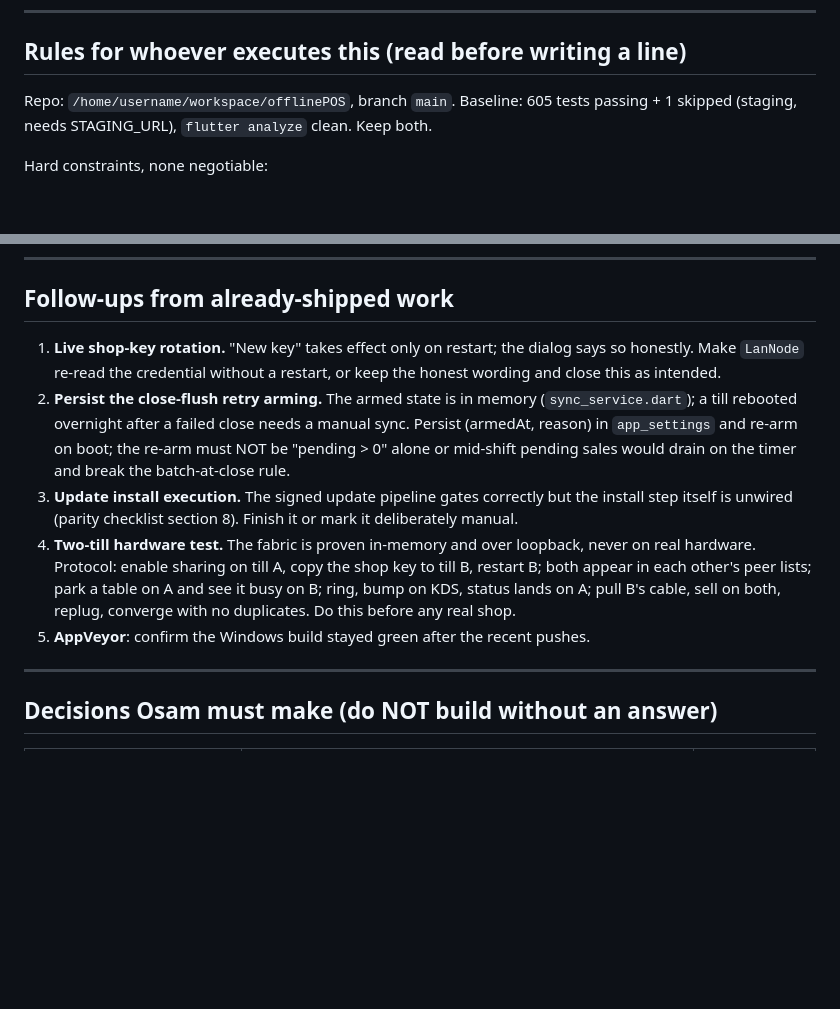
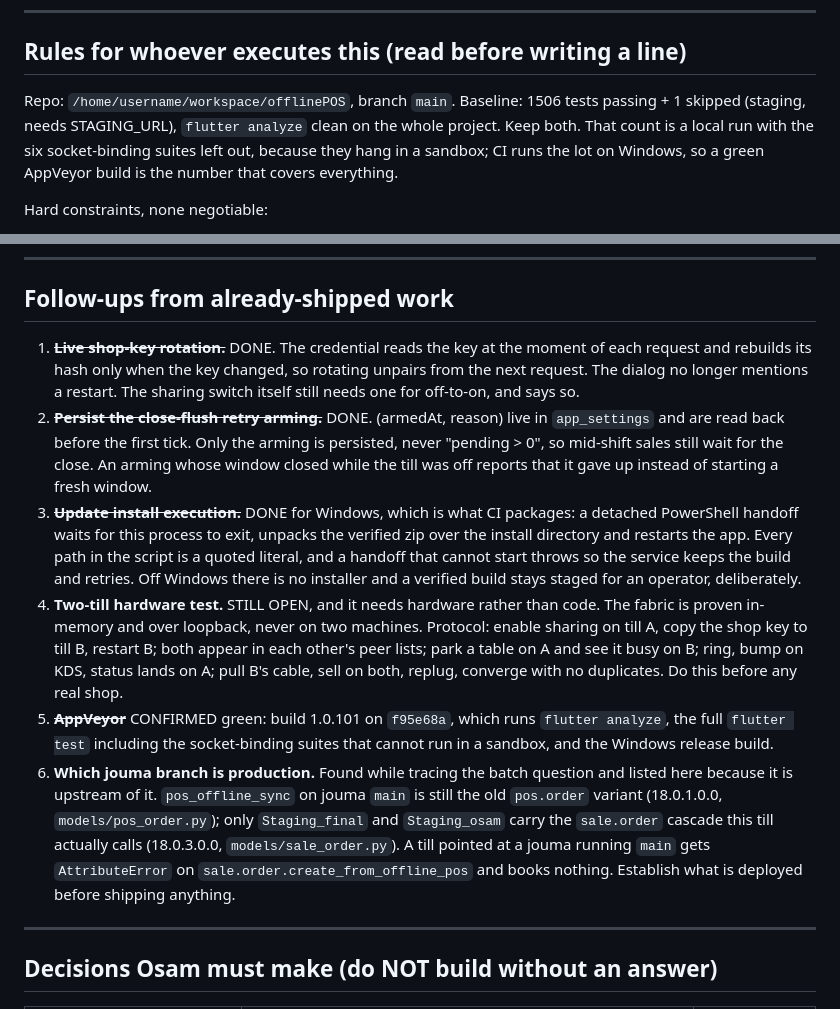
Before and after one commit to codesolutioneg/offlinePOS, a Markdown page: docs/PARITY_FINALIZE_PLAN.md, 2 parts joined by grey strips. Drawn GitHub-style; blank space fills up the shorter version.

Commit message:
docs: close the follow-ups that are done and record what is not
Three of the five are finished: the shop key rotates live, the retry arming
survives a restart, and a verified Windows build installs itself. AppVeyor is
confirmed green on the current head, which is the run that covers the suites a
sandbox cannot execute.

The two-till hardware test stays open because it needs two machines rather than
more code. Added one item that came out of tracing the batch question and is
upstream of it: pos_offline_sync on jouma main is still the pos.order variant,
so a till pointed at that build books nothing.

Baseline count refreshed; 605 was several hundred tests ago.

```diff
--- a/docs/PARITY_FINALIZE_PLAN.md
+++ b/docs/PARITY_FINALIZE_PLAN.md
@@ -27,8 +27,11 @@ stores and LAN events, never a network call on a selling path.**
 
 ## Rules for whoever executes this (read before writing a line)
 
-Repo: `/home/username/workspace/offlinePOS`, branch `main`. Baseline: 605 tests
-passing + 1 skipped (staging, needs STAGING_URL), `flutter analyze` clean. Keep both.
+Repo: `/home/username/workspace/offlinePOS`, branch `main`. Baseline: 1506 tests
+passing + 1 skipped (staging, needs STAGING_URL), `flutter analyze` clean on the
+whole project. Keep both. That count is a local run with the six socket-binding
+suites left out, because they hang in a sandbox; CI runs the lot on Windows, so a
+green AppVeyor build is the number that covers everything.
 
 Hard constraints, none negotiable:
 
@@ -370,23 +373,37 @@ phone, time, covers, state) + due-soon badge on the floor tile + a
 
 ## Follow-ups from already-shipped work
 
-1. **Live shop-key rotation.** "New key" takes effect only on restart; the dialog
-   says so honestly. Make `LanNode` re-read the credential without a restart, or
-   keep the honest wording and close this as intended.
-2. **Persist the close-flush retry arming.** The armed state is in memory
-   (`sync_service.dart`); a till rebooted overnight after a failed close needs a
-   manual sync. Persist (armedAt, reason) in `app_settings` and re-arm on boot;
-   the re-arm must NOT be "pending > 0" alone or mid-shift pending sales would
-   drain on the timer and break the batch-at-close rule.
-3. **Update install execution.** The signed update pipeline gates correctly but the
-   install step itself is unwired (parity checklist section 8). Finish it or mark
-   it deliberately manual.
-4. **Two-till hardware test.** The fabric is proven in-memory and over loopback,
-   never on real hardware. Protocol: enable sharing on till A, copy the shop key to
-   till B, restart B; both appear in each other's peer lists; park a table on A and
-   see it busy on B; ring, bump on KDS, status lands on A; pull B's cable, sell on
-   both, replug, converge with no duplicates. Do this before any real shop.
-5. **AppVeyor**: confirm the Windows build stayed green after the recent pushes.
+1. ~~**Live shop-key rotation.**~~ DONE. The credential reads the key at the moment
+   of each request and rebuilds its hash only when the key changed, so rotating
+   unpairs from the next request. The dialog no longer mentions a restart. The
+   sharing switch itself still needs one for off-to-on, and says so.
+2. ~~**Persist the close-flush retry arming.**~~ DONE. (armedAt, reason) live in
+   `app_settings` and are read back before the first tick. Only the arming is
+   persisted, never "pending > 0", so mid-shift sales still wait for the close. An
+   arming whose window closed while the till was off reports that it gave up
+   instead of starting a fresh window.
+3. ~~**Update install execution.**~~ DONE for Windows, which is what CI packages: a
+   detached PowerShell handoff waits for this process to exit, unpacks the verified
+   zip over the install directory and restarts the app. Every path in the script is
+   a quoted literal, and a handoff that cannot start throws so the service keeps
+   the build and retries. Off Windows there is no installer and a verified build
+   stays staged for an operator, deliberately.
+4. **Two-till hardware test.** STILL OPEN, and it needs hardware rather than code.
+   The fabric is proven in-memory and over loopback, never on two machines.
+   Protocol: enable sharing on till A, copy the shop key to till B, restart B; both
+   appear in each other's peer lists; park a table on A and see it busy on B; ring,
+   bump on KDS, status lands on A; pull B's cable, sell on both, replug, converge
+   with no duplicates. Do this before any real shop.
+5. ~~**AppVeyor**~~ CONFIRMED green: build 1.0.101 on `f95e68a`, which runs
+   `flutter analyze`, the full `flutter test` including the socket-binding suites
+   that cannot run in a sandbox, and the Windows release build.
+6. **Which jouma branch is production.** Found while tracing the batch question and
+   listed here because it is upstream of it. `pos_offline_sync` on jouma `main` is
+   still the old `pos.order` variant (18.0.1.0.0, `models/pos_order.py`); only
+   `Staging_final` and `Staging_osam` carry the `sale.order` cascade this till
+   actually calls (18.0.3.0.0, `models/sale_order.py`). A till pointed at a jouma
+   running `main` gets `AttributeError` on `sale.order.create_from_offline_pos` and
+   books nothing. Establish what is deployed before shipping anything.
 
 ---
 
```
